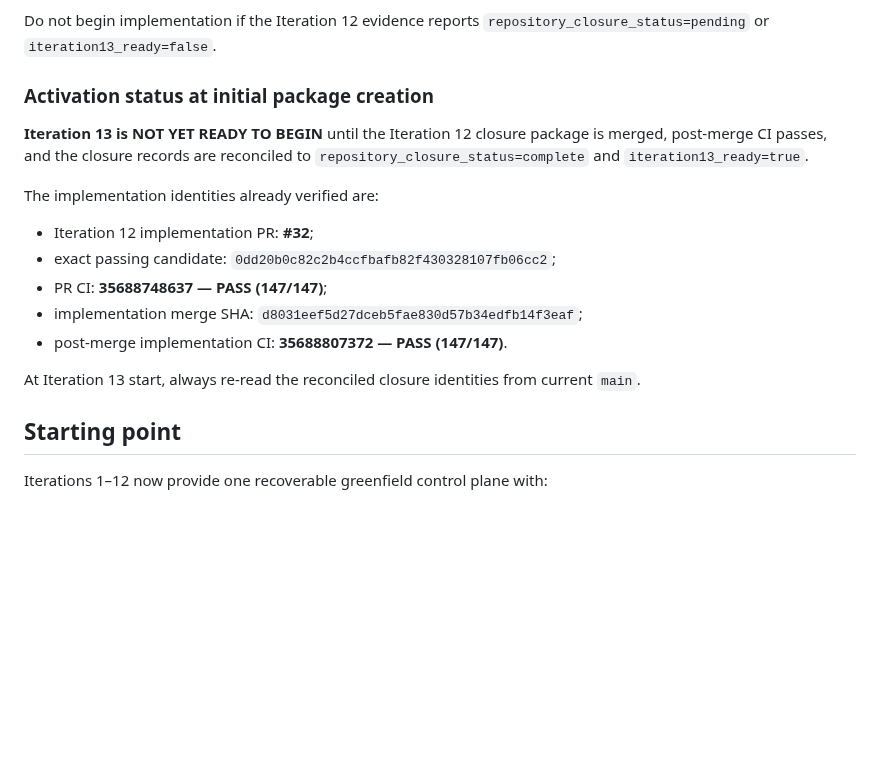
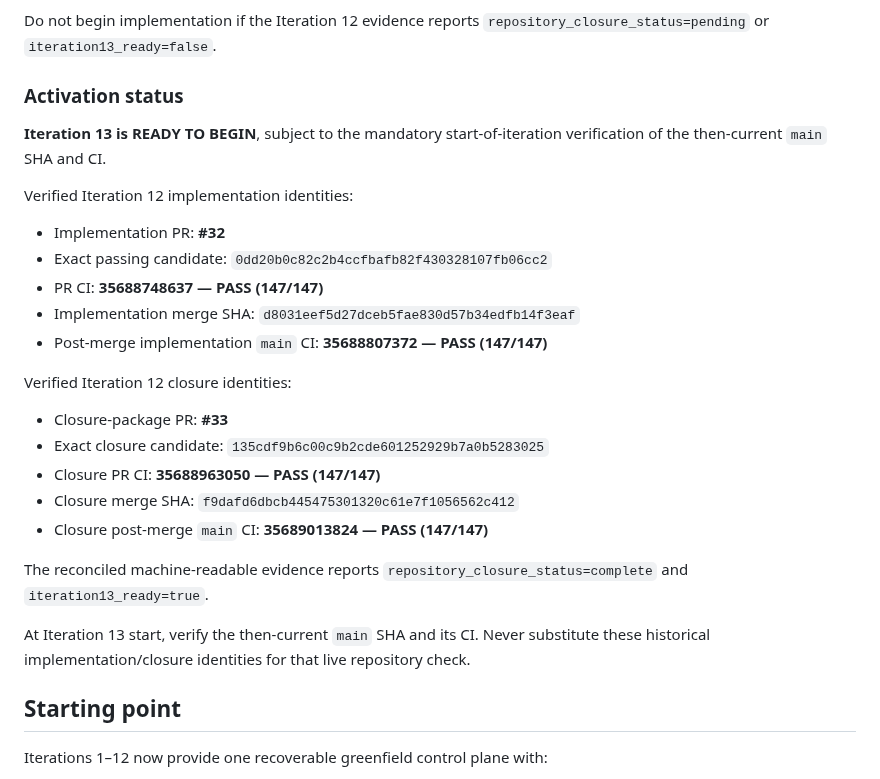
Before and after one commit to gttome/New-Daily-AI-Brief, a Markdown page: docs/ITERATION13_HANDOFF_2026-09-21.md, the part around the change. Rendered like a GitHub page; blank space fills up the shorter version.

Commit message:
Iteration 12 closure: activate reconciled Iteration 13 handoff

```diff
--- a/docs/ITERATION13_HANDOFF_2026-09-21.md
+++ b/docs/ITERATION13_HANDOFF_2026-09-21.md
@@ -18,19 +18,29 @@ Repository records, not chat history or remembered SHAs, are authoritative.
 
 Do not begin implementation if the Iteration 12 evidence reports `repository_closure_status=pending` or `iteration13_ready=false`.
 
-### Activation status at initial package creation
+### Activation status
 
-**Iteration 13 is NOT YET READY TO BEGIN** until the Iteration 12 closure package is merged, post-merge CI passes, and the closure records are reconciled to `repository_closure_status=complete` and `iteration13_ready=true`.
+**Iteration 13 is READY TO BEGIN**, subject to the mandatory start-of-iteration verification of the then-current `main` SHA and CI.
 
-The implementation identities already verified are:
+Verified Iteration 12 implementation identities:
 
-- Iteration 12 implementation PR: **#32**;
-- exact passing candidate: `0dd20b0c82c2b4ccfbafb82f430328107fb06cc2`;
-- PR CI: **35688748637 — PASS (147/147)**;
-- implementation merge SHA: `d8031eef5d27dceb5fae830d57b34edfb14f3eaf`;
-- post-merge implementation CI: **35688807372 — PASS (147/147)**.
+- Implementation PR: **#32**
+- Exact passing candidate: `0dd20b0c82c2b4ccfbafb82f430328107fb06cc2`
+- PR CI: **35688748637 — PASS (147/147)**
+- Implementation merge SHA: `d8031eef5d27dceb5fae830d57b34edfb14f3eaf`
+- Post-merge implementation `main` CI: **35688807372 — PASS (147/147)**
 
-At Iteration 13 start, always re-read the reconciled closure identities from current `main`.
+Verified Iteration 12 closure identities:
+
+- Closure-package PR: **#33**
+- Exact closure candidate: `135cdf9b6c00c9b2cde601252929b7a0b5283025`
+- Closure PR CI: **35688963050 — PASS (147/147)**
+- Closure merge SHA: `f9dafd6dbcb445475301320c61e7f1056562c412`
+- Closure post-merge `main` CI: **35689013824 — PASS (147/147)**
+
+The reconciled machine-readable evidence reports `repository_closure_status=complete` and `iteration13_ready=true`.
+
+At Iteration 13 start, verify the then-current `main` SHA and its CI. Never substitute these historical implementation/closure identities for that live repository check.
 
 ## Starting point
 
```
